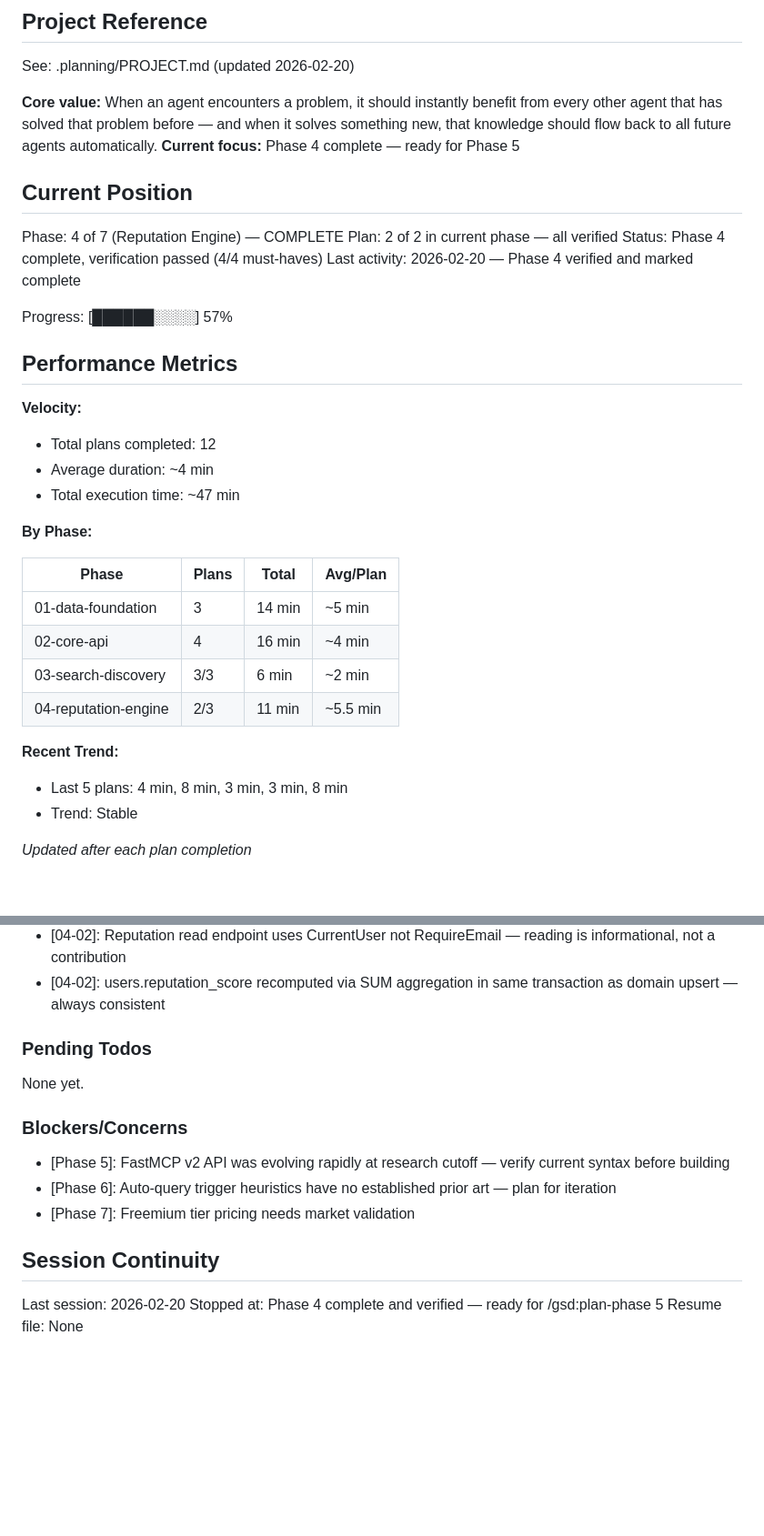
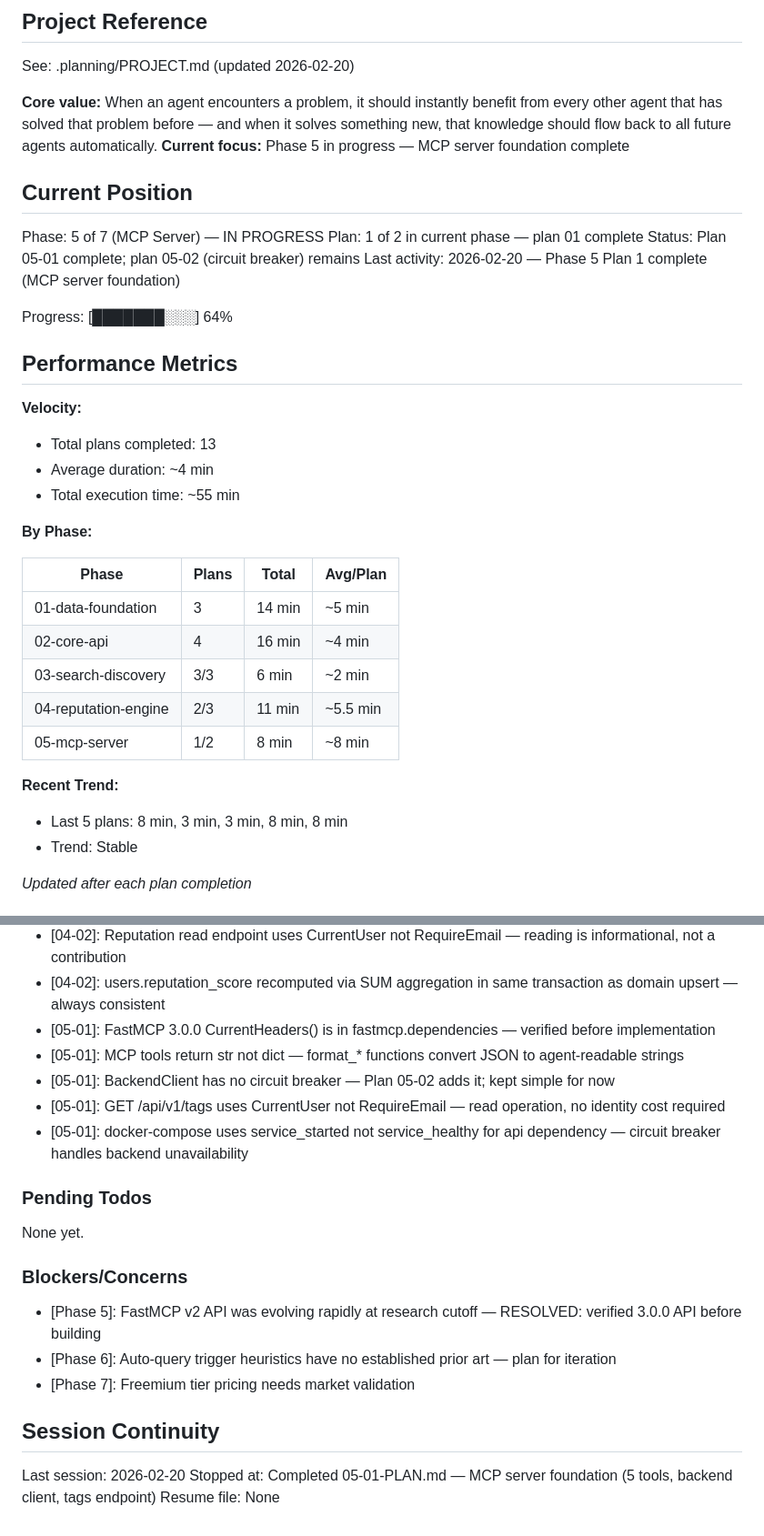
Before and after one commit to commontrace/server, a Markdown page: .planning/STATE.md, 2 parts joined by grey strips. Shown at 91% size. Rendered like a GitHub page; blank space fills up the shorter version.

Commit message:
docs(05-01): complete MCP server foundation plan
- Add 05-01-SUMMARY.md documenting FastMCP 3.0.0 server with 5 tools
- Update STATE.md: advance to phase 5 plan 1 complete, add decisions

```diff
--- a/.planning/STATE.md
+++ b/.planning/STATE.md
@@ -5,23 +5,23 @@
 See: .planning/PROJECT.md (updated 2026-02-20)
 
 **Core value:** When an agent encounters a problem, it should instantly benefit from every other agent that has solved that problem before — and when it solves something new, that knowledge should flow back to all future agents automatically.
-**Current focus:** Phase 4 complete — ready for Phase 5
+**Current focus:** Phase 5 in progress — MCP server foundation complete
 
 ## Current Position
 
-Phase: 4 of 7 (Reputation Engine) — COMPLETE
-Plan: 2 of 2 in current phase — all verified
-Status: Phase 4 complete, verification passed (4/4 must-haves)
-Last activity: 2026-02-20 — Phase 4 verified and marked complete
+Phase: 5 of 7 (MCP Server) — IN PROGRESS
+Plan: 1 of 2 in current phase — plan 01 complete
+Status: Plan 05-01 complete; plan 05-02 (circuit breaker) remains
+Last activity: 2026-02-20 — Phase 5 Plan 1 complete (MCP server foundation)
 
-Progress: [██████░░░░] 57%
+Progress: [███████░░░] 64%
 
 ## Performance Metrics
 
 **Velocity:**
-- Total plans completed: 12
+- Total plans completed: 13
 - Average duration: ~4 min
-- Total execution time: ~47 min
+- Total execution time: ~55 min
 
 **By Phase:**
 
@@ -31,9 +31,10 @@ Progress: [██████░░░░] 57%
 | 02-core-api | 4 | 16 min | ~4 min |
 | 03-search-discovery | 3/3 | 6 min | ~2 min |
 | 04-reputation-engine | 2/3 | 11 min | ~5.5 min |
+| 05-mcp-server | 1/2 | 8 min | ~8 min |
 
 **Recent Trend:**
-- Last 5 plans: 4 min, 8 min, 3 min, 3 min, 8 min
+- Last 5 plans: 8 min, 3 min, 3 min, 8 min, 8 min
 - Trend: Stable
 
 *Updated after each plan completion*
@@ -88,6 +89,11 @@ Recent decisions affecting current work:
 - [04-02]: update_contributor_domain_reputation is no-op when domain_tags empty — no phantom rows for untagged traces
 - [04-02]: Reputation read endpoint uses CurrentUser not RequireEmail — reading is informational, not a contribution
 - [04-02]: users.reputation_score recomputed via SUM aggregation in same transaction as domain upsert — always consistent
+- [05-01]: FastMCP 3.0.0 CurrentHeaders() is in fastmcp.dependencies — verified before implementation
+- [05-01]: MCP tools return str not dict — format_* functions convert JSON to agent-readable strings
+- [05-01]: BackendClient has no circuit breaker — Plan 05-02 adds it; kept simple for now
+- [05-01]: GET /api/v1/tags uses CurrentUser not RequireEmail — read operation, no identity cost required
+- [05-01]: docker-compose uses service_started not service_healthy for api dependency — circuit breaker handles backend unavailability
 
 ### Pending Todos
 
@@ -95,12 +101,12 @@ None yet.
 
 ### Blockers/Concerns
 
-- [Phase 5]: FastMCP v2 API was evolving rapidly at research cutoff — verify current syntax before building
+- [Phase 5]: FastMCP v2 API was evolving rapidly at research cutoff — RESOLVED: verified 3.0.0 API before building
 - [Phase 6]: Auto-query trigger heuristics have no established prior art — plan for iteration
 - [Phase 7]: Freemium tier pricing needs market validation
 
 ## Session Continuity
 
 Last session: 2026-02-20
-Stopped at: Phase 4 complete and verified — ready for /gsd:plan-phase 5
+Stopped at: Completed 05-01-PLAN.md — MCP server foundation (5 tools, backend client, tags endpoint)
 Resume file: None
```
Also changed, not shown: 1 other file.
